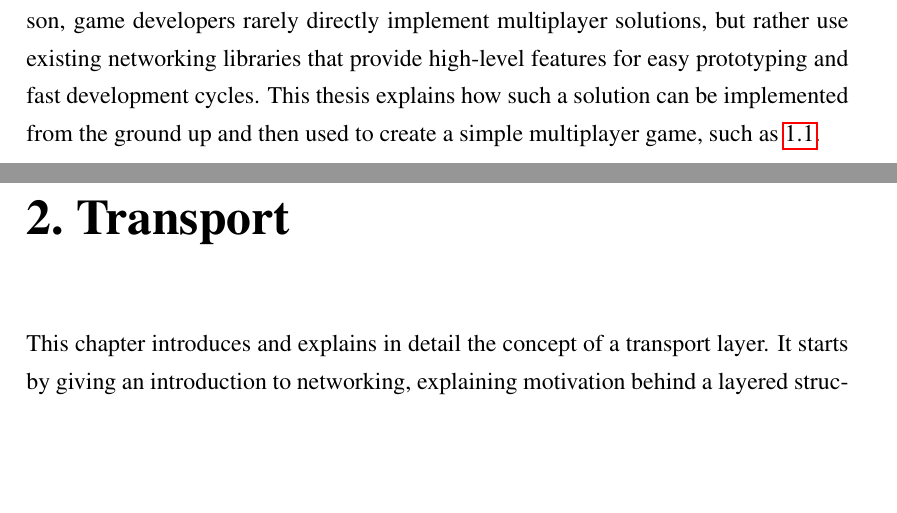
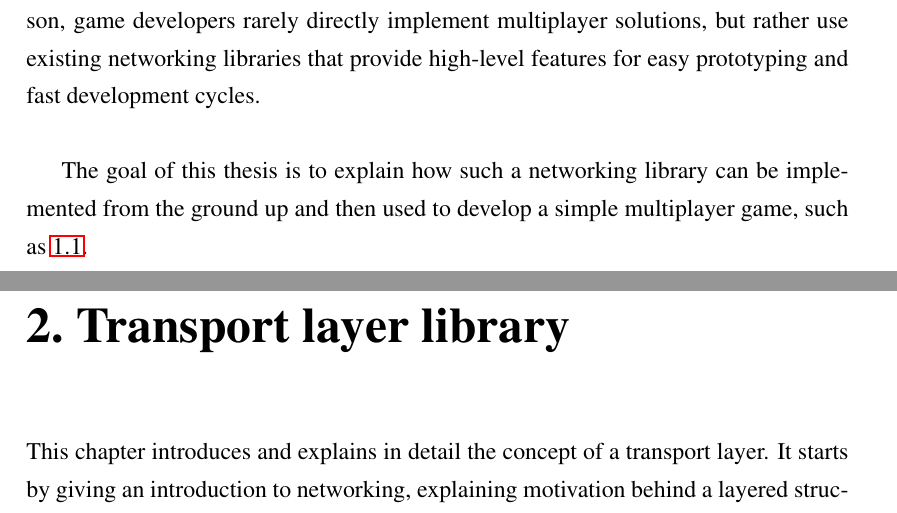
Before and after one commit to FICHEKK/Thesis, a LaTeX thesis (thesis.tex): two parts of pages 7 and 8 of 52, joined at a grey line, cut so that both start at the same text, the shorter picture padded with empty space. Compiled offline with pdfLaTeX.

Commit message:
Add thesis goal at the end of introduction and make transport chapter name more explicit.

```diff
--- a/thesis.tex
+++ b/thesis.tex
@@ -63,9 +63,11 @@ In the recent years, multiplayer\footnote{https://en.wikipedia.org/wiki/Multipla
 	\label{fig:pummel}
 \end{figure}
 
-Development of video-games is a process which requires a wide variety of skills. Adding the requirement of multiplayer functionality to such a process greatly increases the complexity and development time required for creating the final game. For that reason, game developers rarely directly implement multiplayer solutions, but rather use existing networking libraries that provide high-level features for easy prototyping and fast development cycles. This thesis explains how such a solution can be implemented from the ground up and then used to create a simple multiplayer game, such as \ref{fig:pummel}. \\
+Development of video-games is a process which requires a wide variety of skills. Adding the requirement of multiplayer functionality to such a process greatly increases the complexity and development time required for creating the final game. For that reason, game developers rarely directly implement multiplayer solutions, but rather use existing networking libraries that provide high-level features for easy prototyping and fast development cycles.\\
 
-\chapter{Transport}
+The goal of this thesis is to explain how such a networking library can be implemented from the ground up and then used to develop a simple multiplayer game, such as \ref{fig:pummel}. \\
+
+\chapter{Transport layer library}
 This chapter introduces and explains in detail the concept of a transport layer. It starts by giving an introduction to networking, explaining motivation behind a layered structure. It then discusses today's most widely used transport layers. Finally, it finishes by giving a detailed look into a custom transport layer implementation.
 
 \section{Introduction}
```
